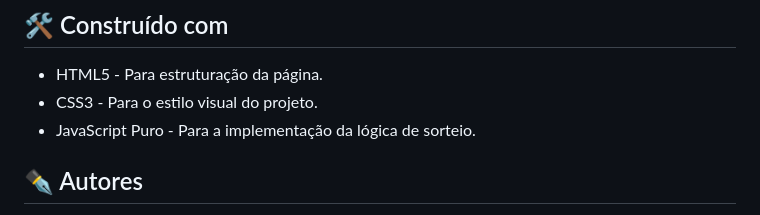
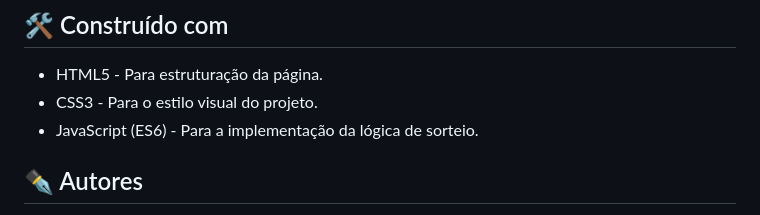
Before and after one commit to luizricardomaciel/sorteador-alpha, a Markdown page: README.md, the part around the change. Drawn GitHub-style.

```diff
--- a/README.md
+++ b/README.md
@@ -78,7 +78,7 @@ Essas plataformas são gratuitas e oferecem uma maneira rápida de colocar o seu
 
 * HTML5 - Para estruturação da página.
 * CSS3 - Para o estilo visual do projeto.
-* JavaScript Puro - Para a implementação da lógica de sorteio.
+* JavaScript (ES6) - Para a implementação da lógica de sorteio.
 
 
 ## ✒️ Autores
```
